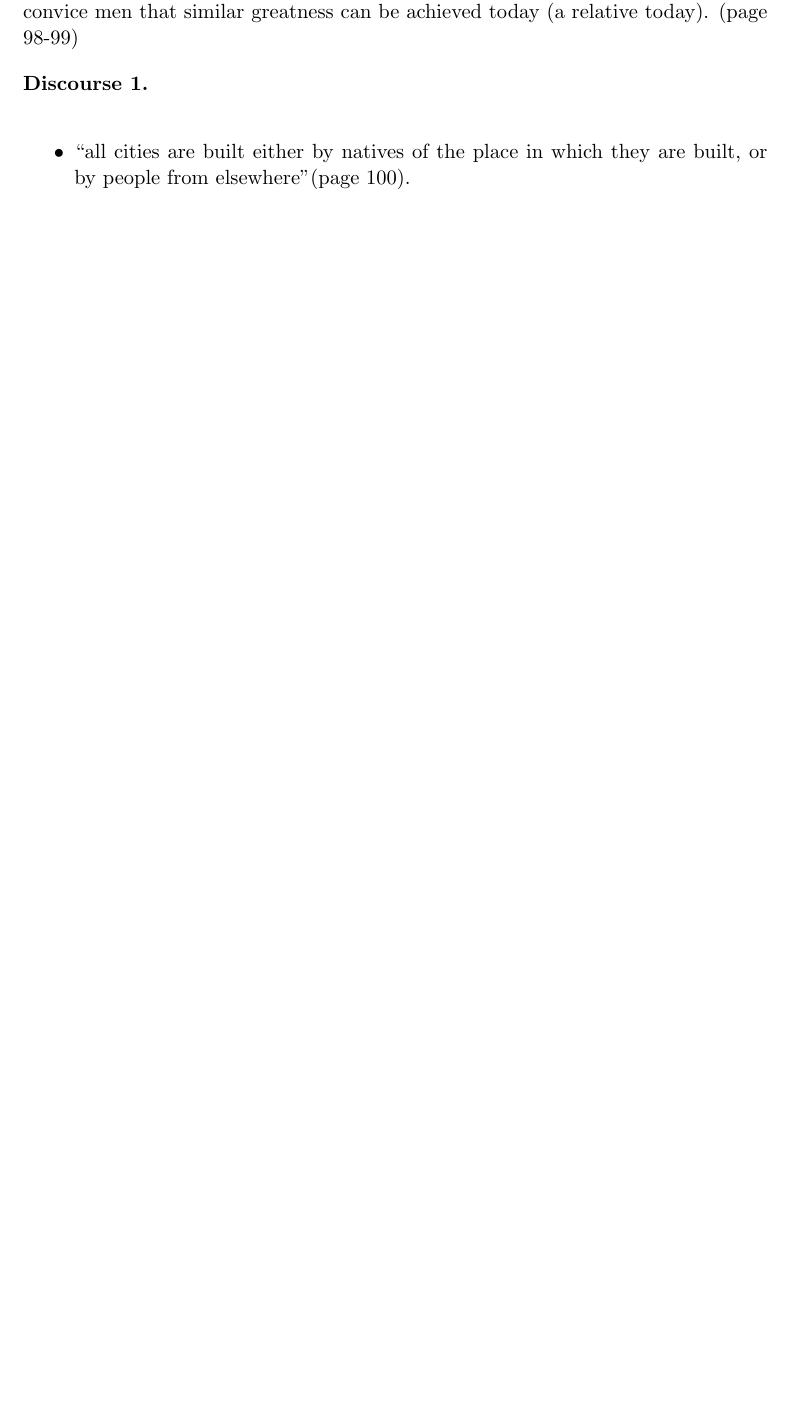
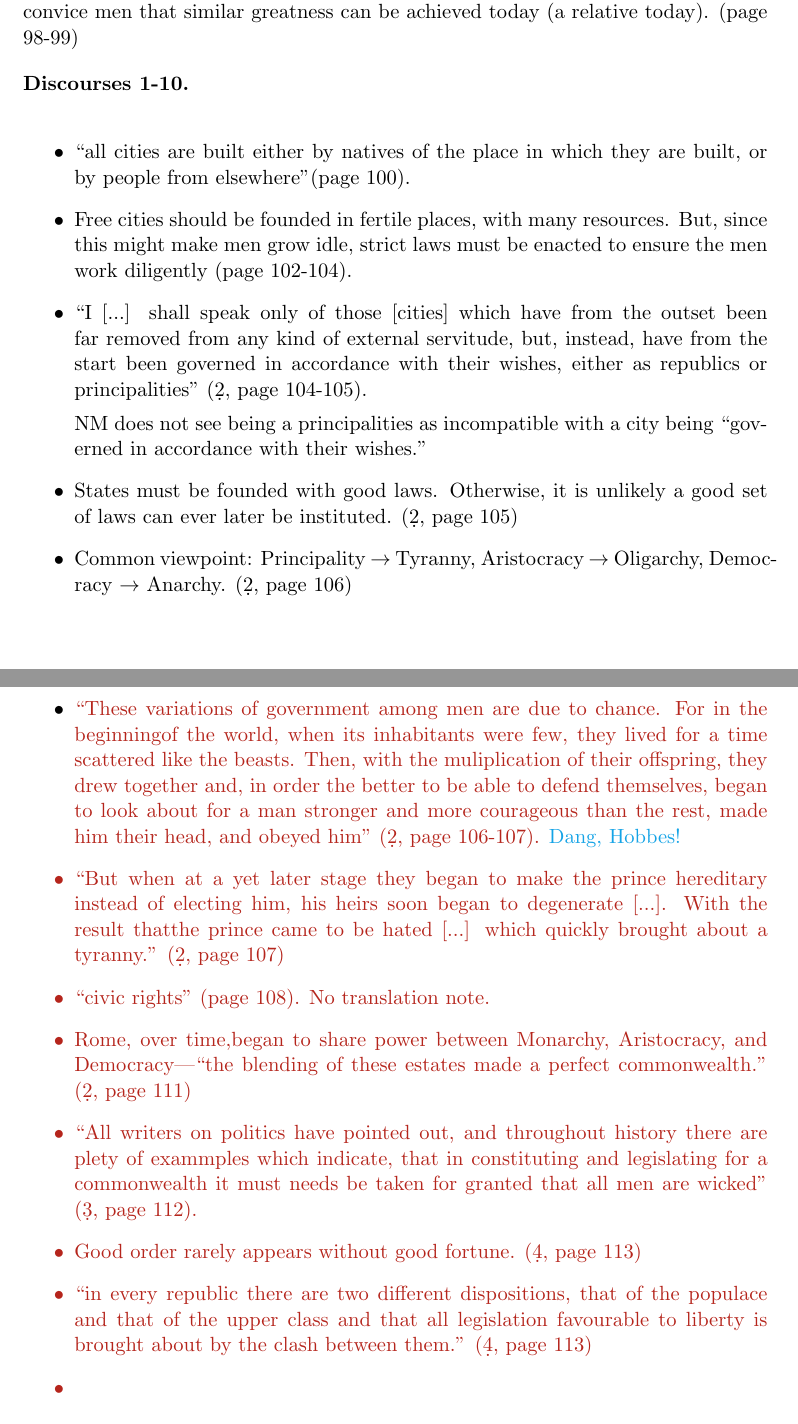
Before and after one commit to bjcbs/POLS_notes, a LaTeX document (Machiavelli_Discourses.tex): part of the page before the commit and two parts of pages 1 and 2 of 2 after it, the two joined at a grey line, cut so that both start at the same text, the shorter picture padded with empty space. Compiled offline with pdfLaTeX.

Commit message:
read more

```diff
--- a/Machiavelli_Discourses.tex
+++ b/Machiavelli_Discourses.tex
@@ -16,9 +16,11 @@
 \newcommand{\keyquote}[1]{{\color{BrickRed}#1}}
 
 \newcommand{\book}[1]{{\Large {\bfseries Book #1}}}
+\newcommand{\discourses}[1]{{\bfseries Discourses #1.}}
 \newcommand{\discourse}[1]{{\bfseries Discourse #1.}}
 
 \newcommand{\p}{page }
+\newcommand{\d}{disc. }
 %%%% %%%% %%%% %%%% %%%% %%%% %%%% %%%% %%%% %%%% %%%% %%%% %%%% %%%% %%%% %%%%
 
 \begin{document}
@@ -48,12 +50,70 @@ This is especially true in citizenship and statemenship. So, NM will
 ``write a commentary on all those book of Titus Livy'' to convice men
 that similar greatness can be achieved today (a relative today). (\p 98-99)
 
-\discourse{1}
+\discourses{1-10}
 
 \begin{itemize}
 \item
 	``all cities are built either by natives of the place in which they are
 	built, or by people from elsewhere''(\p 100).
+\item
+	Free cities should be founded in fertile places, with many resources.
+	But, since this might make men grow idle, strict laws must be enacted
+	to ensure the men work diligently (\p 102-104).
+\item
+	``I [...] shall speak only of those [cities] which have from the outset
+	been far removed from any kind of external servitude, but, instead,
+	have from the start been governed in accordance with their wishes, either
+	as republics or principalities'' (\d 2, \p 104-105).
+
+	NM does not see being a principalities as incompatible with a city
+	being ``governed in accordance with their wishes.''
+\item
+	States must be founded with good laws. Otherwise, it is unlikely a
+	good set of laws can ever later be instituted. (\d 2, \p 105)
+\item
+	Common viewpoint: Principality $\rightarrow$ Tyranny,
+	Aristocracy $\rightarrow$ Oligarchy, Democracy $\rightarrow$ Anarchy.
+	(\d 2, \p 106)
+\item
+	\keyquote{
+	``These variations of government among men are due to chance. For in
+	the beginningof the world, when its inhabitants were few, they lived for
+	a time scattered like the beasts. Then, with the muliplication of their
+	offspring, they drew together and, in order the better to be able to
+	defend themselves, began to look about for a man stronger and more
+	courageous than the rest, made him their head, and obeyed him''
+	(\d 2, \p 106-107).	\comment{Dang, Hobbes!}
+\item
+	``But when at a yet later stage they began to make the prince
+	hereditary instead of electing him, his heirs soon began to
+	degenerate [...]. With the result thatthe prince came to be hated [...]
+	which quickly brought about a tyranny.'' (\d 2, \p 107)
+\item
+	``civic rights'' (\p 108). No translation note.
+\item
+	Rome, over time,began to share power between Monarchy, Aristocracy,
+	and Democracy---``the blending of these estates made a perfect
+	commonwealth.'' (\d 2, \p 111)
+\item
+	\keyquote{
+	``All writers on politics have pointed out, and throughout history there
+	are plety of exammples which indicate, that in constituting and
+	legislating for a commonwealth it must needs be taken for granted that
+	all men are wicked'' (\d 3, \p 112).
+	}
+\item
+	Good order rarely appears without good fortune. (\d 4, \p 113)
+\item
+	\keyquote{``in every republic there are two different dispositions,
+	that of the populace and that of the upper class and that all
+	legislation favourable to liberty is brought about by the clash
+	between them.''} (\d 4, \p 113)
+\item
+
+
+
+	}
 \end{itemize}
 
 \end{document}
```
